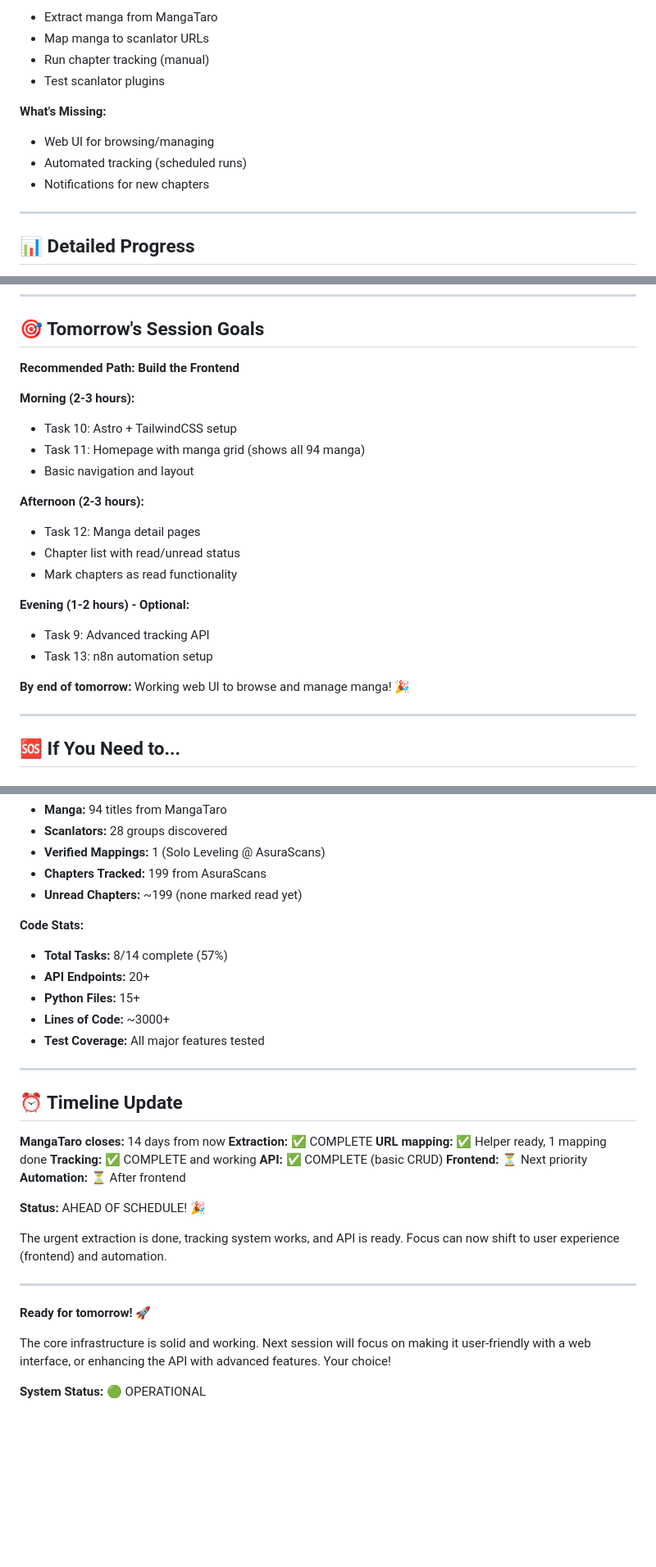
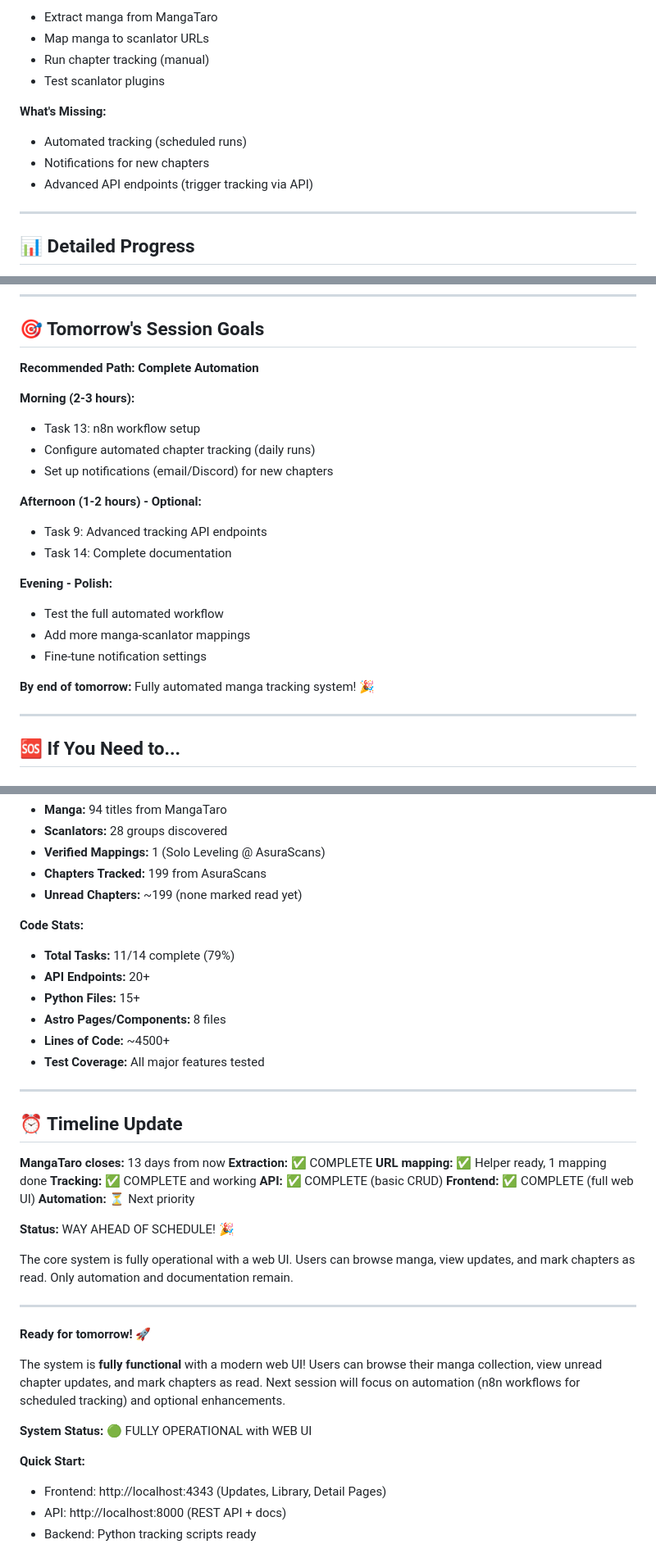
Before and after one commit to Zell0ss/mangataro, a Markdown page: TOMORROW.md, 3 parts joined by grey strips. Shown at 82% size. Rendered like a GitHub page; blank space fills up the shorter version.

```diff
--- a/TOMORROW.md
+++ b/TOMORROW.md
@@ -95,9 +121,9 @@ Build the web UI:
 - Test scanlator plugins
 
 **What's Missing:**
-- Web UI for browsing/managing
 - Automated tracking (scheduled runs)
 - Notifications for new chapters
+- Advanced API endpoints (trigger tracking via API)
 
 ---
 
@@ -223,23 +265,23 @@ All changes committed. Clean working directory.
 
 ## 🎯 Tomorrow's Session Goals
 
-**Recommended Path: Build the Frontend**
+**Recommended Path: Complete Automation**
 
 **Morning (2-3 hours):**
-- Task 10: Astro + TailwindCSS setup
-- Task 11: Homepage with manga grid (shows all 94 manga)
-- Basic navigation and layout
+- Task 13: n8n workflow setup
+- Configure automated chapter tracking (daily runs)
+- Set up notifications (email/Discord) for new chapters
 
-**Afternoon (2-3 hours):**
-- Task 12: Manga detail pages
-- Chapter list with read/unread status
-- Mark chapters as read functionality
+**Afternoon (1-2 hours) - Optional:**
+- Task 9: Advanced tracking API endpoints
+- Task 14: Complete documentation
 
-**Evening (1-2 hours) - Optional:**
-- Task 9: Advanced tracking API
-- Task 13: n8n automation setup
+**Evening - Polish:**
+- Test the full automated workflow
+- Add more manga-scanlator mappings
+- Fine-tune notification settings
 
-**By end of tomorrow:** Working web UI to browse and manage manga! 🎉
+**By end of tomorrow:** Fully automated manga tracking system! 🎉
 
 ---
 
@@ -302,33 +344,38 @@ SELECT COUNT(*) FROM chapters WHERE `read` = 0; # Unread count
 - **Unread Chapters:** ~199 (none marked read yet)
 
 **Code Stats:**
-- **Total Tasks:** 8/14 complete (57%)
+- **Total Tasks:** 11/14 complete (79%)
 - **API Endpoints:** 20+
 - **Python Files:** 15+
-- **Lines of Code:** ~3000+
+- **Astro Pages/Components:** 8 files
+- **Lines of Code:** ~4500+
 - **Test Coverage:** All major features tested
 
 ---
 
 ## ⏰ Timeline Update
 
-**MangaTaro closes:** 14 days from now
+**MangaTaro closes:** 13 days from now
 **Extraction:** ✅ COMPLETE
 **URL mapping:** ✅ Helper ready, 1 mapping done
 **Tracking:** ✅ COMPLETE and working
 **API:** ✅ COMPLETE (basic CRUD)
-**Frontend:** ⏳ Next priority
-**Automation:** ⏳ After frontend
+**Frontend:** ✅ COMPLETE (full web UI)
+**Automation:** ⏳ Next priority
 
-**Status:** AHEAD OF SCHEDULE! 🎉
+**Status:** WAY AHEAD OF SCHEDULE! 🎉
 
-The urgent extraction is done, tracking system works, and API is ready.
-Focus can now shift to user experience (frontend) and automation.
+The core system is fully operational with a web UI. Users can browse manga, view updates, and mark chapters as read. Only automation and documentation remain.
 
 ---
 
 **Ready for tomorrow!** 🚀
 
-The core infrastructure is solid and working. Next session will focus on making it user-friendly with a web interface, or enhancing the API with advanced features. Your choice!
+The system is **fully functional** with a modern web UI! Users can browse their manga collection, view unread chapter updates, and mark chapters as read. Next session will focus on automation (n8n workflows for scheduled tracking) and optional enhancements.
 
-**System Status:** 🟢 OPERATIONAL
+**System Status:** 🟢 FULLY OPERATIONAL with WEB UI
+
+**Quick Start:**
+- Frontend: http://localhost:4343 (Updates, Library, Detail Pages)
+- API: http://localhost:8000 (REST API + docs)
+- Backend: Python tracking scripts ready
```
Also changed, not shown: other parts of TOMORROW.md (+62 -20 lines).
